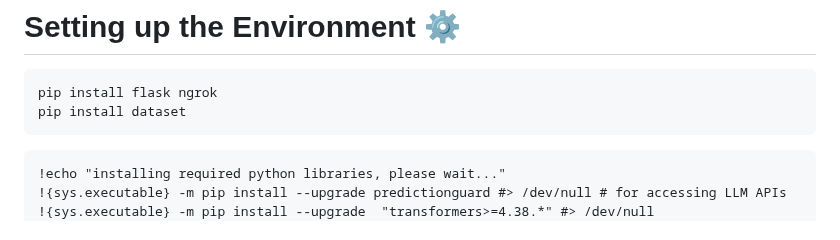
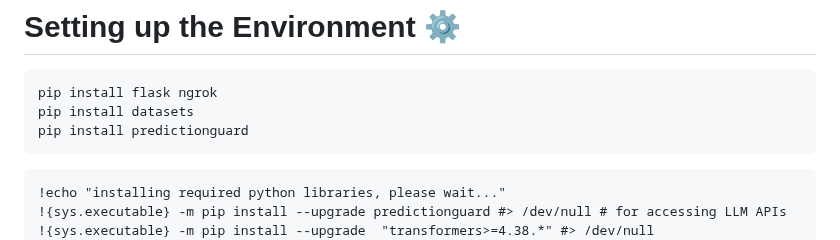
Before and after one commit to Taikiy49/Intel-Data, a Markdown page: README.md, the part around the change. Rendered like a GitHub page.

````diff
--- a/README.md
+++ b/README.md
@@ -49,7 +49,8 @@ print(f"GPU is: {torch.xpu.get_device_name()}")
 # Setting up the Environment ⚙️
 ```
 pip install flask ngrok
-pip install dataset
+pip install datasets
+pip install predictionguard
 ```
 
 ```
````
